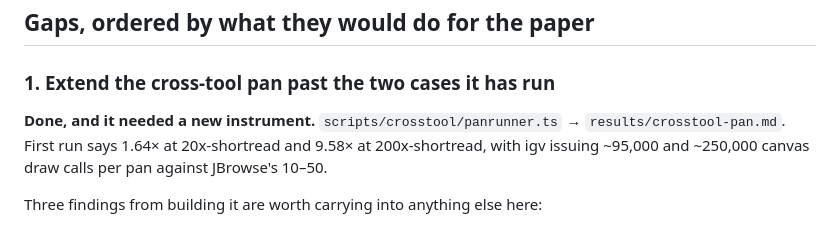
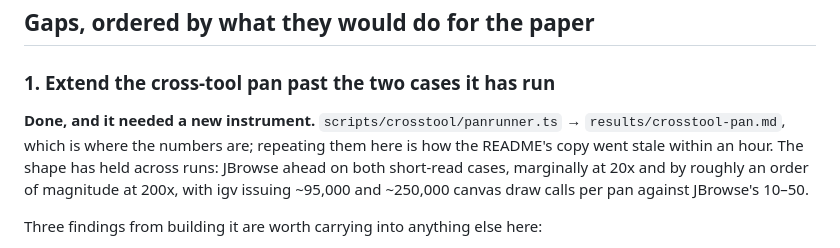
Before and after one commit to cmdcolin/jb2bench, a Markdown page: COMPARISONS.md, the part around the change. Drawn GitHub-style.

```diff
--- a/COMPARISONS.md
+++ b/COMPARISONS.md
@@ -98,9 +98,11 @@ all.
 ### 1. Extend the cross-tool pan past the two cases it has run
 
 **Done, and it needed a new instrument.** `scripts/crosstool/panrunner.ts` →
-`results/crosstool-pan.md`. First run says 1.64× at 20x-shortread and 9.58× at
-200x-shortread, with igv issuing ~95,000 and ~250,000 canvas draw calls per pan
-against JBrowse's 10–50.
+`results/crosstool-pan.md`, which is where the numbers are; repeating them here
+is how the README's copy went stale within an hour. The shape has held across
+runs: JBrowse ahead on both short-read cases, marginally at 20x and by roughly an
+order of magnitude at 200x, with igv issuing ~95,000 and ~250,000 canvas draw
+calls per pan against JBrowse's 10–50.
 
 Three findings from building it are worth carrying into anything else here:
 
```
Also changed, not shown: README.md (+13 -13 lines).
